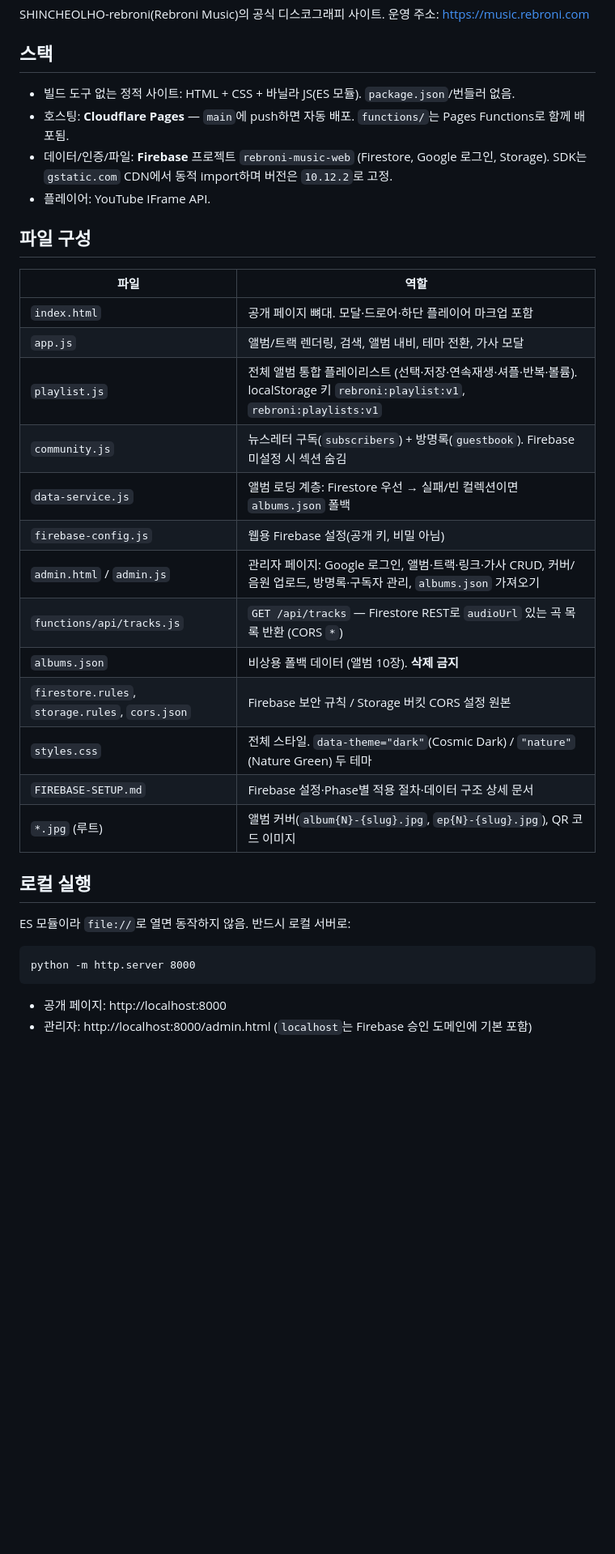
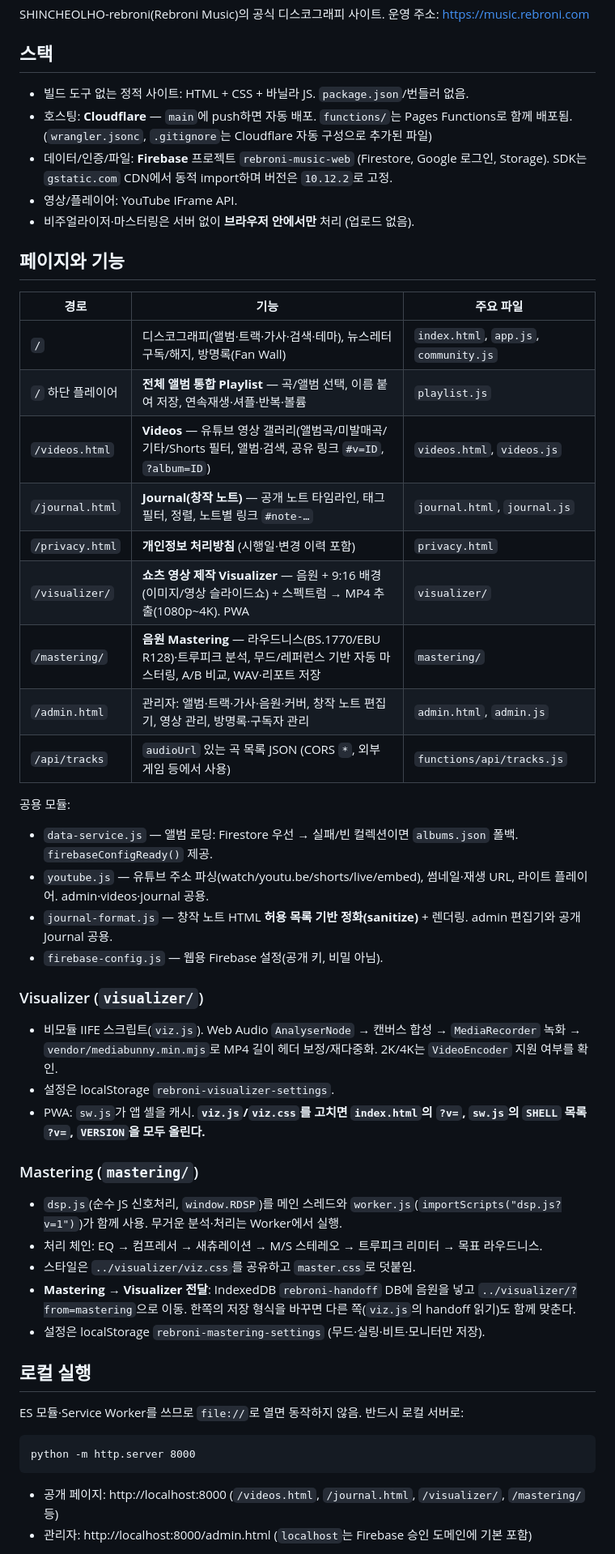
Before and after one commit to cmfgi9/SHINCHEOLHO-rebroni-Discography, a Markdown page: CLAUDE.md, the part around one of its changes. Shown at 81% size. GitHub-like rendering; blank space fills up the shorter version.

````diff
--- a/CLAUDE.md
+++ b/CLAUDE.md
@@ -4,38 +4,57 @@ SHINCHEOLHO-rebroni(Rebroni Music)의 공식 디스코그래피 사이트. 운
 
 ## 스택
 
-- 빌드 도구 없는 정적 사이트: HTML + CSS + 바닐라 JS(ES 모듈). `package.json`/번들러 없음.
-- 호스팅: **Cloudflare Pages** — `main`에 push하면 자동 배포. `functions/`는 Pages Functions로 함께 배포됨.
+- 빌드 도구 없는 정적 사이트: HTML + CSS + 바닐라 JS. `package.json`/번들러 없음.
+- 호스팅: **Cloudflare** — `main`에 push하면 자동 배포. `functions/`는 Pages Functions로 함께 배포됨.
+  (`wrangler.jsonc`, `.gitignore`는 Cloudflare 자동 구성으로 추가된 파일)
 - 데이터/인증/파일: **Firebase** 프로젝트 `rebroni-music-web` (Firestore, Google 로그인, Storage).
   SDK는 `gstatic.com` CDN에서 동적 import하며 버전은 `10.12.2`로 고정.
-- 플레이어: YouTube IFrame API.
+- 영상/플레이어: YouTube IFrame API.
+- 비주얼라이저·마스터링은 서버 없이 **브라우저 안에서만** 처리 (업로드 없음).
 
-## 파일 구성
+## 페이지와 기능
 
-| 파일 | 역할 |
-|---|---|
-| `index.html` | 공개 페이지 뼈대. 모달·드로어·하단 플레이어 마크업 포함 |
-| `app.js` | 앨범/트랙 렌더링, 검색, 앨범 내비, 테마 전환, 가사 모달 |
-| `playlist.js` | 전체 앨범 통합 플레이리스트 (선택·저장·연속재생·셔플·반복·볼륨). localStorage 키 `rebroni:playlist:v1`, `rebroni:playlists:v1` |
-| `community.js` | 뉴스레터 구독(`subscribers`) + 방명록(`guestbook`). Firebase 미설정 시 섹션 숨김 |
-| `data-service.js` | 앨범 로딩 계층: Firestore 우선 → 실패/빈 컬렉션이면 `albums.json` 폴백 |
-| `firebase-config.js` | 웹용 Firebase 설정(공개 키, 비밀 아님) |
-| `admin.html` / `admin.js` | 관리자 페이지: Google 로그인, 앨범·트랙·링크·가사 CRUD, 커버/음원 업로드, 방명록·구독자 관리, `albums.json` 가져오기 |
-| `functions/api/tracks.js` | `GET /api/tracks` — Firestore REST로 `audioUrl` 있는 곡 목록 반환 (CORS `*`) |
-| `albums.json` | 비상용 폴백 데이터 (앨범 10장). **삭제 금지** |
-| `firestore.rules`, `storage.rules`, `cors.json` | Firebase 보안 규칙 / Storage 버킷 CORS 설정 원본 |
-| `styles.css` | 전체 스타일. `data-theme="dark"`(Cosmic Dark) / `"nature"`(Nature Green) 두 테마 |
-| `FIREBASE-SETUP.md` | Firebase 설정·Phase별 적용 절차·데이터 구조 상세 문서 |
-| `*.jpg` (루트) | 앨범 커버(`album{N}-{slug}.jpg`, `ep{N}-{slug}.jpg`), QR 코드 이미지 |
+| 경로 | 기능 | 주요 파일 |
+|---|---|---|
+| `/` | 디스코그래피(앨범·트랙·가사·검색·테마), 뉴스레터 구독/해지, 방명록(Fan Wall) | `index.html`, `app.js`, `community.js` |
+| `/` 하단 플레이어 | **전체 앨범 통합 Playlist** — 곡/앨범 선택, 이름 붙여 저장, 연속재생·셔플·반복·볼륨 | `playlist.js` |
+| `/videos.html` | **Videos** — 유튜브 영상 갤러리(앨범곡/미발매곡/기타/Shorts 필터, 앨범·검색, 공유 링크 `#v=ID`, `?album=ID`) | `videos.html`, `videos.js` |
+| `/journal.html` | **Journal(창작 노트)** — 공개 노트 타임라인, 태그 필터, 정렬, 노트별 링크 `#note-…` | `journal.html`, `journal.js` |
+| `/privacy.html` | **개인정보 처리방침** (시행일·변경 이력 포함) | `privacy.html` |
+| `/visualizer/` | **쇼츠 영상 제작 Visualizer** — 음원 + 9:16 배경(이미지/영상 슬라이드쇼) + 스펙트럼 → MP4 추출(1080p~4K). PWA | `visualizer/` |
+| `/mastering/` | **음원 Mastering** — 라우드니스(BS.1770/EBU R128)·트루피크 분석, 무드/레퍼런스 기반 자동 마스터링, A/B 비교, WAV·리포트 저장 | `mastering/` |
+| `/admin.html` | 관리자: 앨범·트랙·가사·음원·커버, 창작 노트 편집기, 영상 관리, 방명록·구독자 관리 | `admin.html`, `admin.js` |
+| `/api/tracks` | `audioUrl` 있는 곡 목록 JSON (CORS `*`, 외부 게임 등에서 사용) | `functions/api/tracks.js` |
+
+공용 모듈:
+- `data-service.js` — 앨범 로딩: Firestore 우선 → 실패/빈 컬렉션이면 `albums.json` 폴백. `firebaseConfigReady()` 제공.
+- `youtube.js` — 유튜브 주소 파싱(watch/youtu.be/shorts/live/embed), 썸네일·재생 URL, 라이트 플레이어. admin·videos·journal 공용.
+- `journal-format.js` — 창작 노트 HTML **허용 목록 기반 정화(sanitize)** + 렌더링. admin 편집기와 공개 Journal 공용.
+- `firebase-config.js` — 웹용 Firebase 설정(공개 키, 비밀 아님).
+
+### Visualizer (`visualizer/`)
+- 비모듈 IIFE 스크립트(`viz.js`). Web Audio `AnalyserNode` → 캔버스 합성 → `MediaRecorder` 녹화 →
+  `vendor/mediabunny.min.mjs`로 MP4 길이 헤더 보정/재다중화. 2K/4K는 `VideoEncoder` 지원 여부를 확인.
+- 설정은 localStorage `rebroni-visualizer-settings`.
+- PWA: `sw.js`가 앱 셸을 캐시. **`viz.js`/`viz.css`를 고치면 `index.html`의 `?v=`, `sw.js`의 `SHELL` 목록 `?v=`, `VERSION`을 모두 올린다.**
+
+### Mastering (`mastering/`)
+- `dsp.js`(순수 JS 신호처리, `window.RDSP`)를 메인 스레드와 `worker.js`(`importScripts("dsp.js?v=1")`)가 함께 사용.
+  무거운 분석·처리는 Worker에서 실행.
+- 처리 체인: EQ → 컴프레서 → 새츄레이션 → M/S 스테레오 → 트루피크 리미터 → 목표 라우드니스.
+- 스타일은 `../visualizer/viz.css`를 공유하고 `master.css`로 덧붙임.
+- **Mastering → Visualizer 전달**: IndexedDB `rebroni-handoff` DB에 음원을 넣고 `../visualizer/?from=mastering`으로 이동.
+  한쪽의 저장 형식을 바꾸면 다른 쪽(`viz.js`의 handoff 읽기)도 함께 맞춘다.
+- 설정은 localStorage `rebroni-mastering-settings` (무드·실링·비트·모니터만 저장).
 
 ## 로컬 실행
 
-ES 모듈이라 `file://`로 열면 동작하지 않음. 반드시 로컬 서버로:
+ES 모듈·Service Worker를 쓰므로 `file://`로 열면 동작하지 않음. 반드시 로컬 서버로:
 
 ```
 python -m http.server 8000
 ```
 
-- 공개 페이지: http://localhost:8000
+- 공개 페이지: http://localhost:8000 (`/videos.html`, `/journal.html`, `/visualizer/`, `/mastering/` 등)
 - 관리자: http://localhost:8000/admin.html (`localhost`는 Firebase 승인 도메인에 기본 포함)
 
````
Also changed, not shown: other parts of CLAUDE.md (+35 -16 lines).
